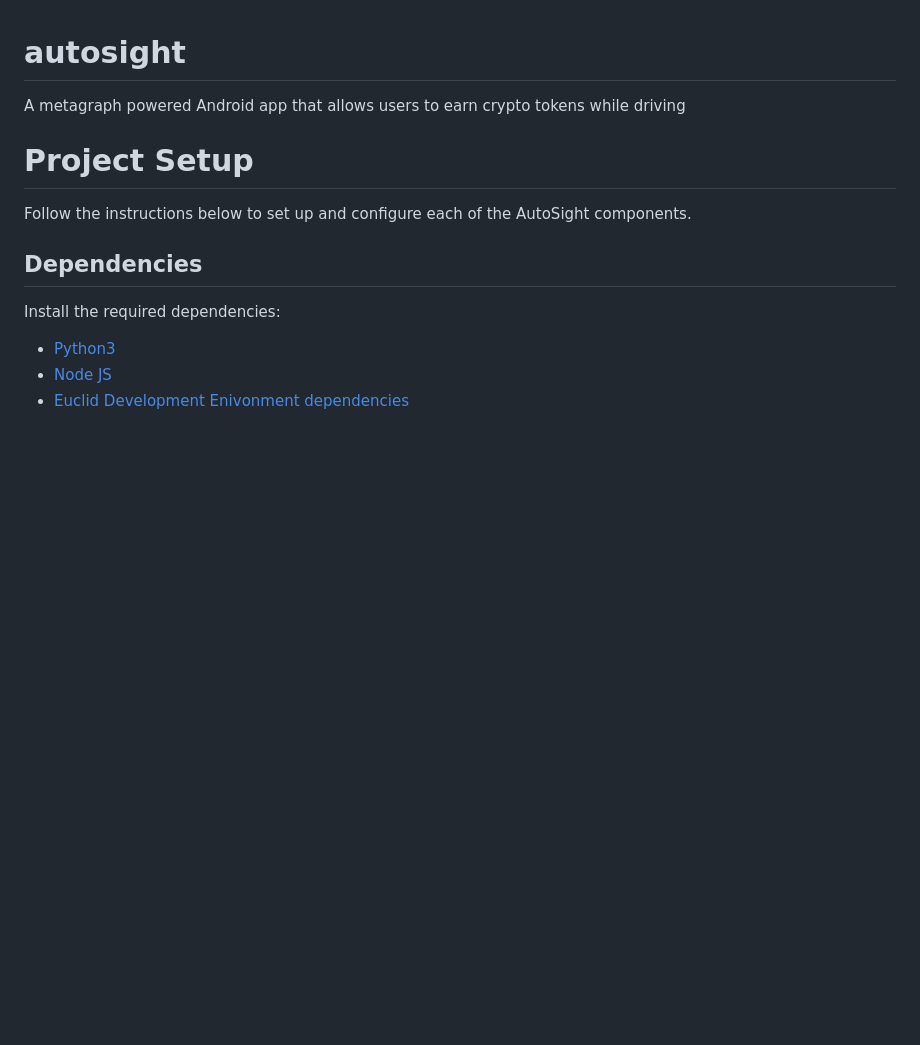
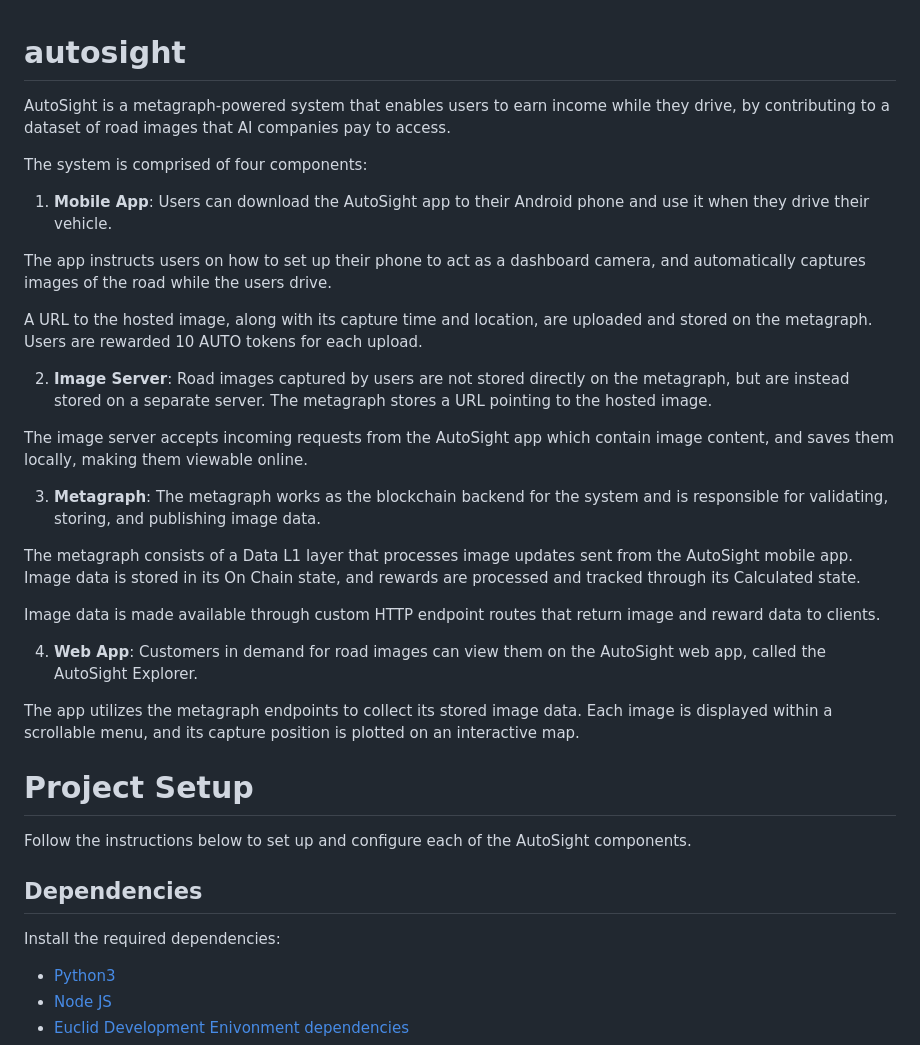
Before and after one commit to rhammell/autosight, a Markdown page: README.md, the part around the change. Rendered like a GitHub page; blank space fills up the shorter version.

```diff
--- a/README.md
+++ b/README.md
@@ -1,5 +1,28 @@
 # autosight
-A metagraph powered Android app that allows users to earn crypto tokens while driving
+AutoSight is a metagraph-powered system that enables users to earn income while they drive, by contributing to a dataset of road images that AI companies pay to access.
+
+The system is comprised of four components:
+
+1. **Mobile App**: Users can download the AutoSight app to their Android phone and use it when they drive their vehicle.
+
+The app instructs users on how to set up their phone to act as a dashboard camera, and automatically captures images of the road while the users drive.
+
+A URL to the hosted image, along with its capture time and location, are uploaded and stored on the metagraph. Users are rewarded 10 AUTO tokens for each upload.
+
+2. **Image Server**: Road images captured by users are not stored directly on the metagraph, but are instead stored on a separate server. The metagraph stores a URL pointing to the hosted image.
+
+The image server accepts incoming requests from the AutoSight app which contain image content, and saves them locally, making them viewable online.
+
+3. **Metagraph**: The metagraph works as the blockchain backend for the system and is responsible for validating, storing, and publishing image data.
+
+The metagraph consists of a Data L1 layer that processes image updates sent from the AutoSight mobile app. Image data is stored in its On Chain state, and rewards are processed and tracked through its Calculated state.
+
+Image data is made available through custom HTTP endpoint routes that return image and reward data to clients.
+
+4. **Web App**: Customers in demand for road images can view them on the AutoSight web app, called the AutoSight Explorer.
+
+The app utilizes the metagraph endpoints to collect its stored image data. Each image is displayed within a scrollable menu, and its capture position is plotted on an interactive map.
+
 
 # Project Setup
 Follow the instructions below to set up and configure each of the AutoSight components.
```
